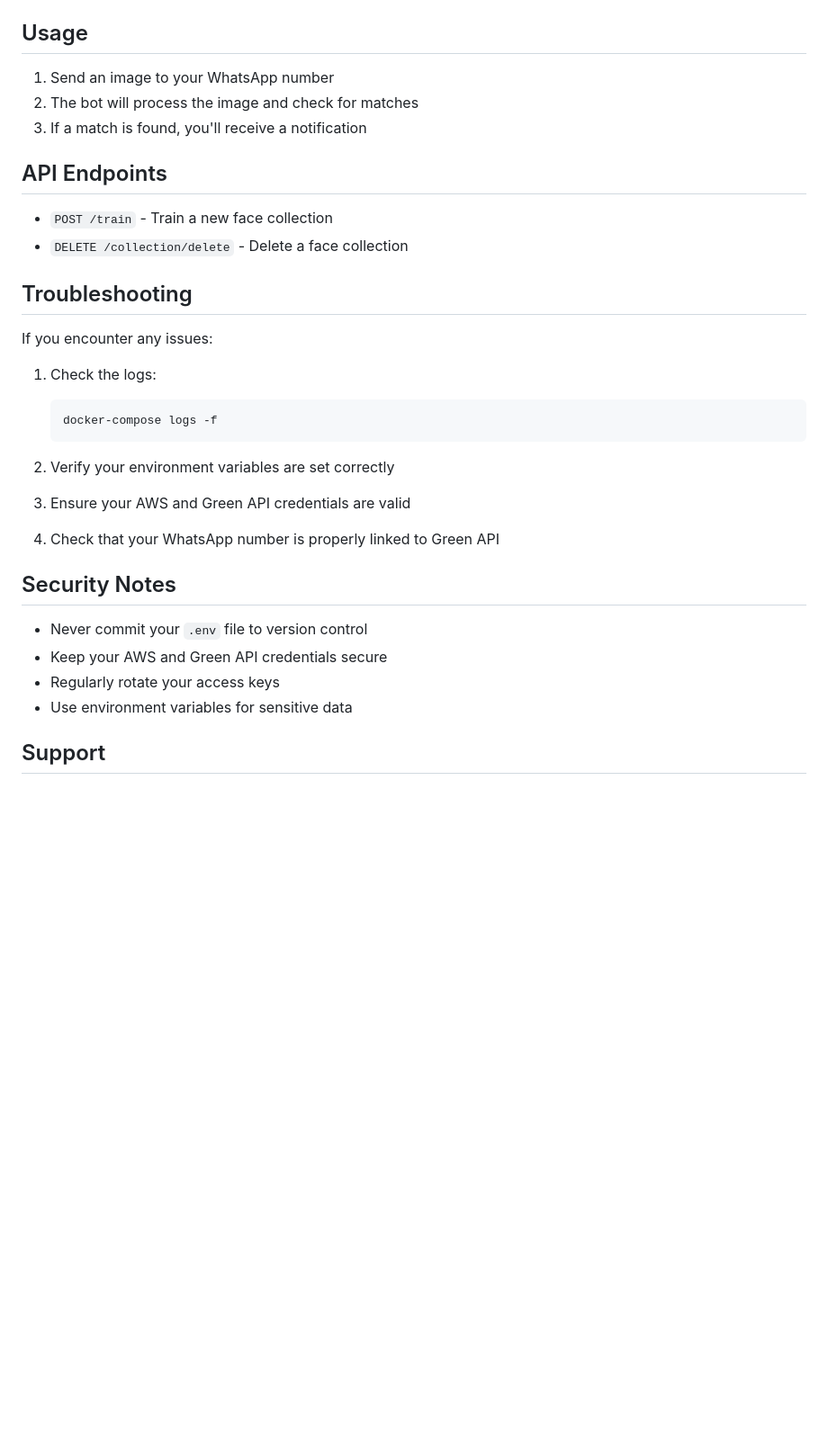
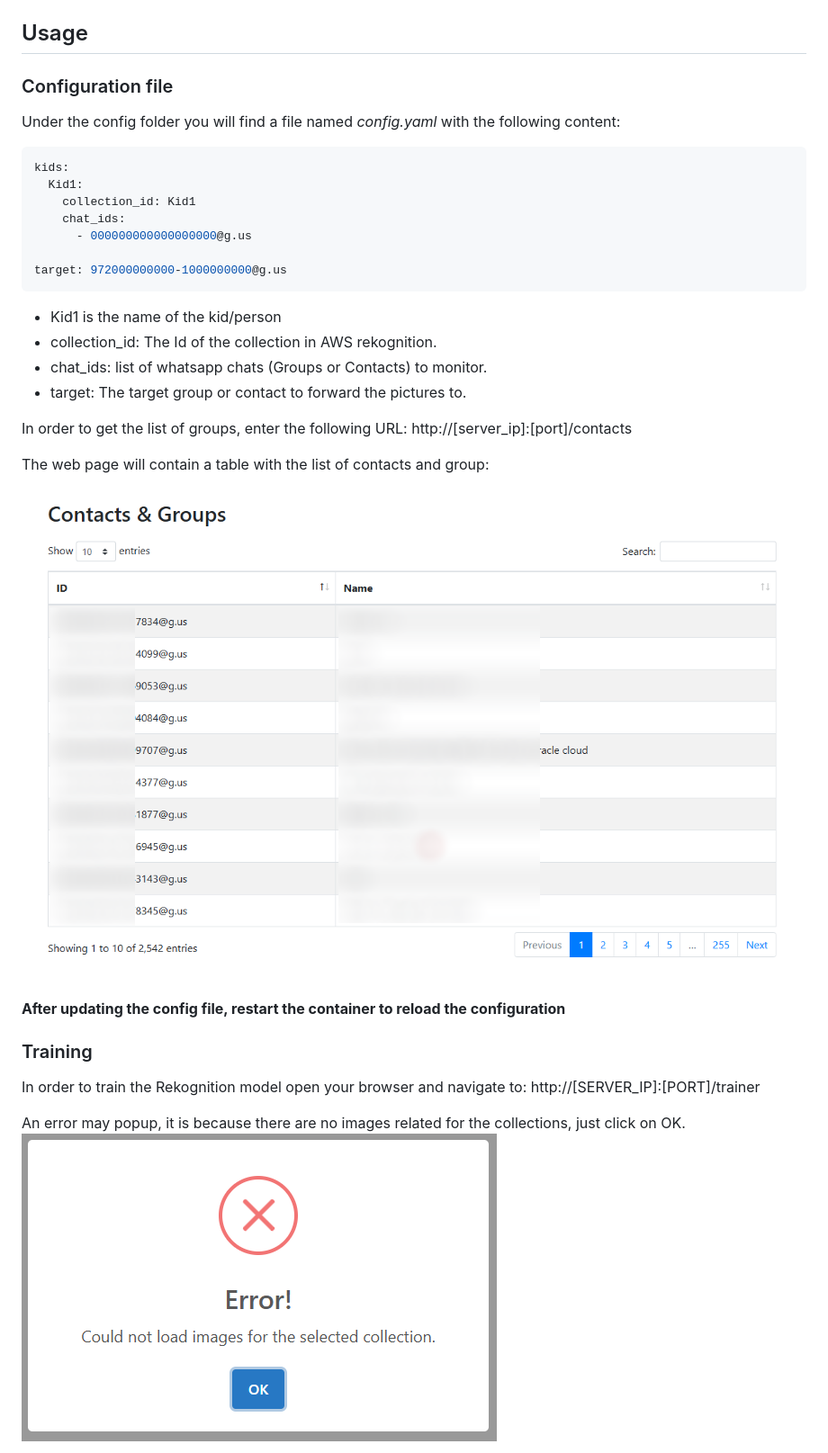
Before and after one commit to t0mer/Find-my-kids, a Markdown page: README.md, the part around one of its changes. Shown at 90% size. GitHub-like rendering; blank space fills up the shorter version.

````diff
--- a/README.md
+++ b/README.md
@@ -85,34 +90,35 @@ This application uses AWS Rekognition and WhatsApp Green API to detect and notif
 
 ## Usage
 
-1. Send an image to your WhatsApp number
-2. The bot will process the image and check for matches
-3. If a match is found, you'll receive a notification
+### Configuration file
+Under the config folder you will find a file named *config.yaml* with the following content:
 
-## API Endpoints
+```yaml
+kids:
+  Kid1:
+    collection_id: Kid1
+    chat_ids:
+      - 000000000000000000@g.us
 
-- `POST /train` - Train a new face collection
-- `DELETE /collection/delete` - Delete a face collection
+target: 972000000000-1000000000@g.us
+```
 
-## Troubleshooting
+* Kid1 is the name of the kid/person
+* collection_id: The Id of the collection in AWS rekognition.
+* chat_ids: list of whatsapp chats (Groups or Contacts) to monitor.
+* target: The target group or contact to forward the pictures to.
 
-If you encounter any issues:
+In order to get the list of groups, enter the following URL: http://[server_ip]:[port]/contacts
 
-1. Check the logs:
-   ```bash
-   docker-compose logs -f
-   ```
+The web page will contain a table with the list of contacts and group:
 
-2. Verify your environment variables are set correctly
-3. Ensure your AWS and Green API credentials are valid
-4. Check that your WhatsApp number is properly linked to Green API
+![Contacts and Groups](screenshots/greenapi-contacts.png)
 
-## Security Notes
+**After updating the config file, restart the container to reload the configuration**
 
-- Never commit your `.env` file to version control
-- Keep your AWS and Green API credentials secure
-- Regularly rotate your access keys
-- Use environment variables for sensitive data
+### Training
+In order to train the Rekognition model open your browser and navigate to: http://[SERVER_IP]:[PORT]/trainer
 
-## Support
+An error may popup, it is because there are no images related for the collections, just click on OK.
+![No images](screenshots/no-images-error.png)
 
````
Also changed, not shown: other parts of README.md (+10 -1 lines).
